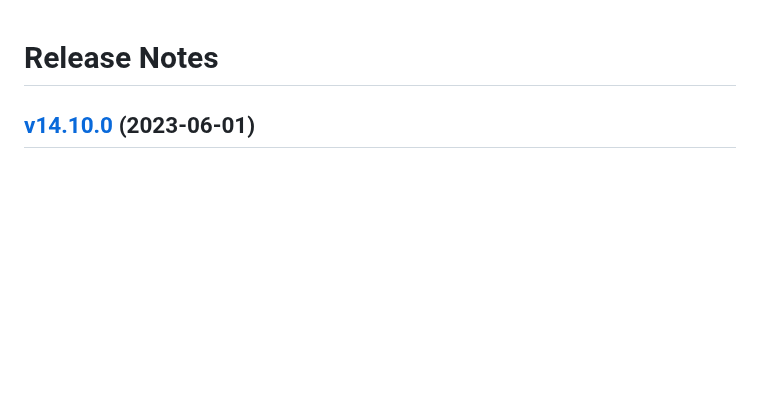
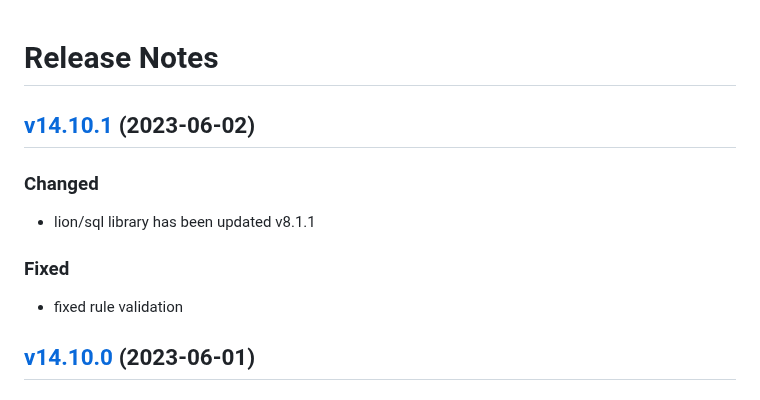
Before and after one commit to lion-packages/bundle, a Markdown page: CHANGELOG.md, the part around the change. GitHub-like rendering; blank space fills up the shorter version.

Commit message:
docs: updated changelog

```diff
--- a/CHANGELOG.md
+++ b/CHANGELOG.md
@@ -1,4 +1,12 @@
 # Release Notes
+
+## [v14.10.1](https://github.com/Sleon4/Lion-Framework/compare/v14.10.0...v14.10.1) (2023-06-02)
+
+### Changed
+- lion/sql library has been updated v8.1.1
+
+### Fixed
+- fixed rule validation
 
 ## [v14.10.0](https://github.com/Sleon4/Lion-Framework/compare/v14.9.0...v14.10.0) (2023-06-01)
 
```
